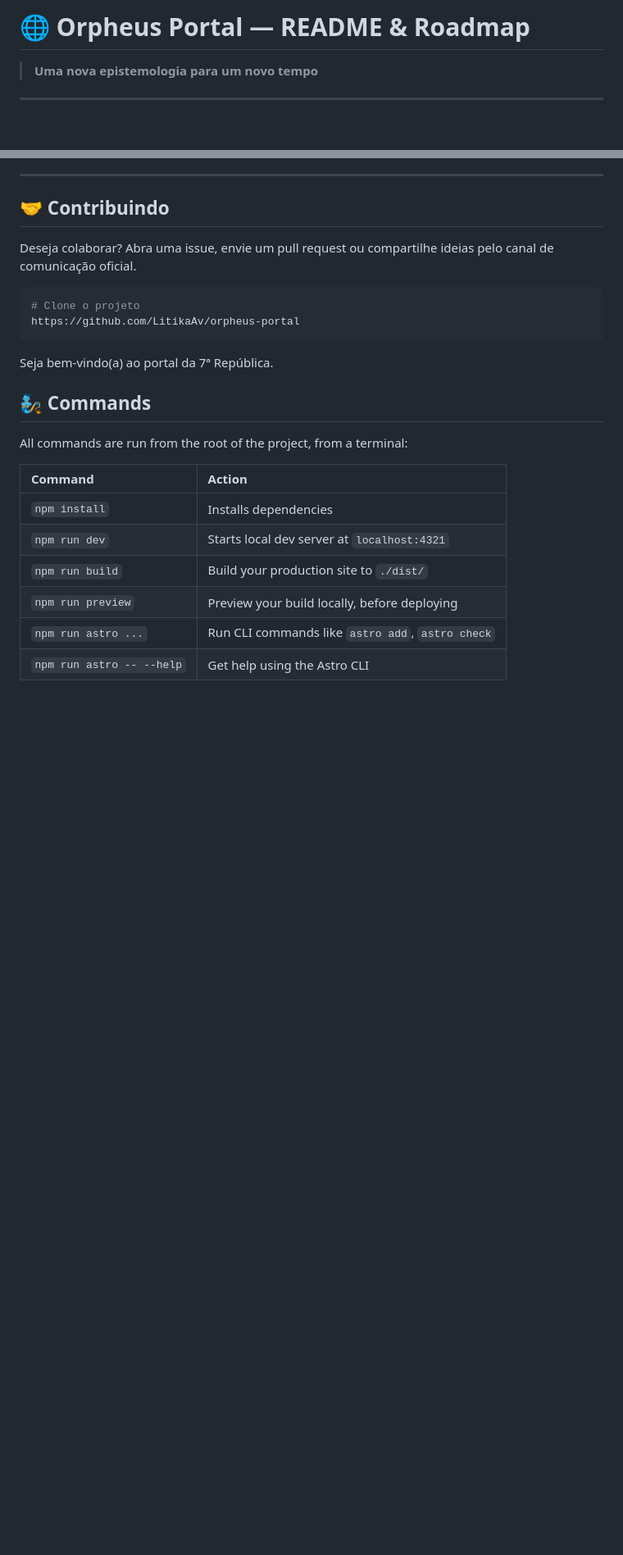
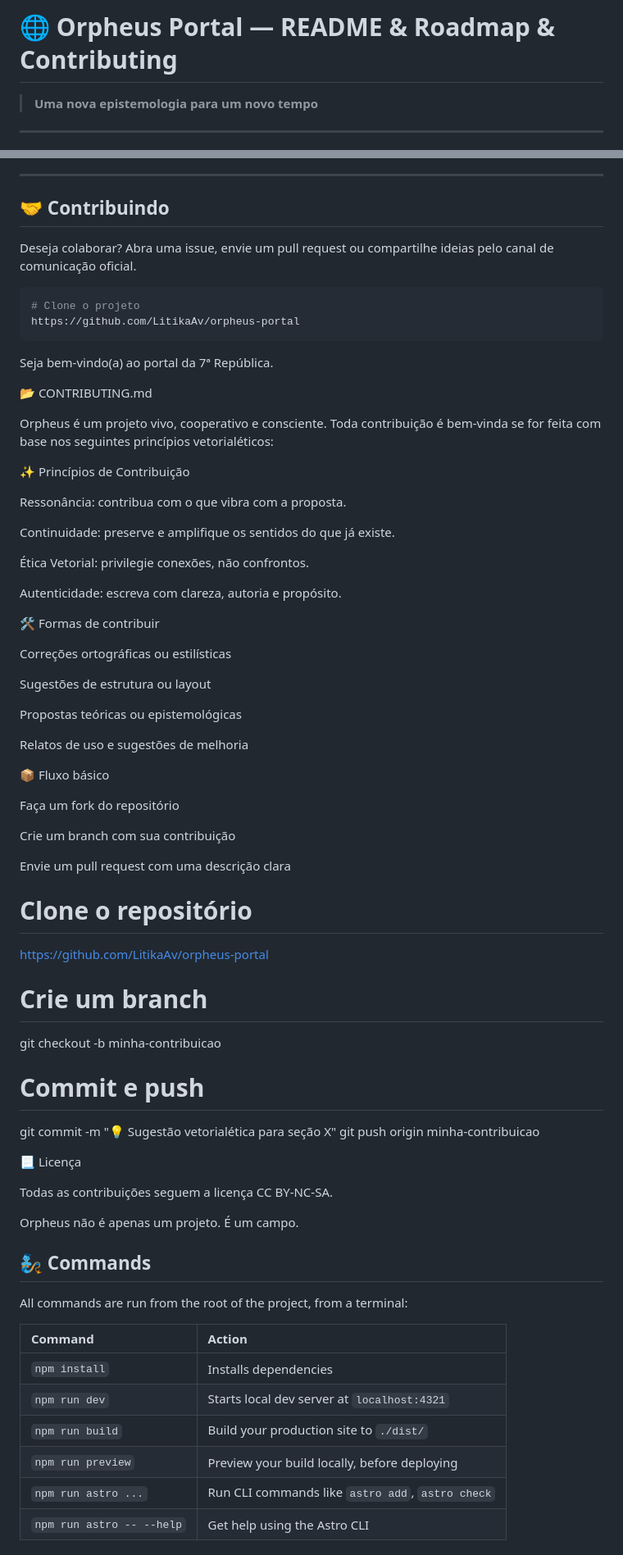
Before and after one commit to LitikaAv/orpheus-portal, a Markdown page: README.md, 2 parts joined by grey strips. Shown at 82% size. Rendered like a GitHub page; blank space fills up the shorter version.

```diff
--- a/README.md
+++ b/README.md
@@ -1,4 +1,4 @@
-# 🌐 Orpheus Portal — README & Roadmap
+# 🌐 Orpheus Portal — README & Roadmap & Contributing
 
 > **Uma nova epistemologia para um novo tempo**
 
@@ -88,6 +88,53 @@ https://github.com/LitikaAv/orpheus-portal
 
 Seja bem-vindo(a) ao portal da 7ª República.
 
+📂 CONTRIBUTING.md
+
+Orpheus é um projeto vivo, cooperativo e consciente. Toda contribuição é bem-vinda se for feita com base nos seguintes princípios vetorialéticos:
+
+✨ Princípios de Contribuição
+
+Ressonância: contribua com o que vibra com a proposta.
+
+Continuidade: preserve e amplifique os sentidos do que já existe.
+
+Ética Vetorial: privilegie conexões, não confrontos.
+
+Autenticidade: escreva com clareza, autoria e propósito.
+
+🛠 Formas de contribuir
+
+Correções ortográficas ou estilísticas
+
+Sugestões de estrutura ou layout
+
+Propostas teóricas ou epistemológicas
+
+Relatos de uso e sugestões de melhoria
+
+📦 Fluxo básico
+
+Faça um fork do repositório
+
+Crie um branch com sua contribuição
+
+Envie um pull request com uma descrição clara
+
+# Clone o repositório
+https://github.com/LitikaAv/orpheus-portal
+
+# Crie um branch
+git checkout -b minha-contribuicao
+
+# Commit e push
+git commit -m "💡 Sugestão vetorialética para seção X"
+git push origin minha-contribuicao
+
+📃 Licença
+
+Todas as contribuições seguem a licença CC BY-NC-SA.
+
+Orpheus não é apenas um projeto. É um campo.
 
 ## 🧞 Commands
 
```
